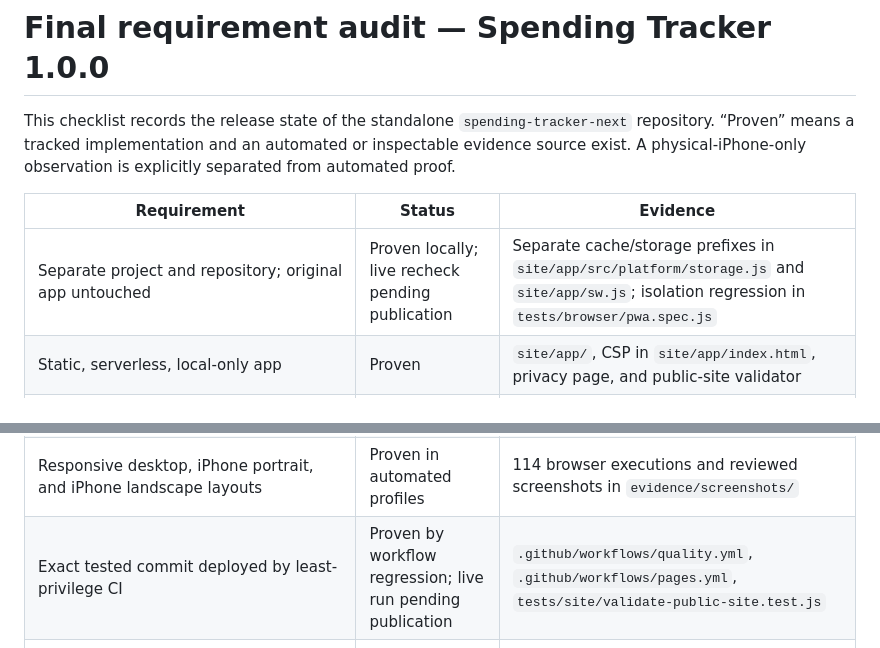
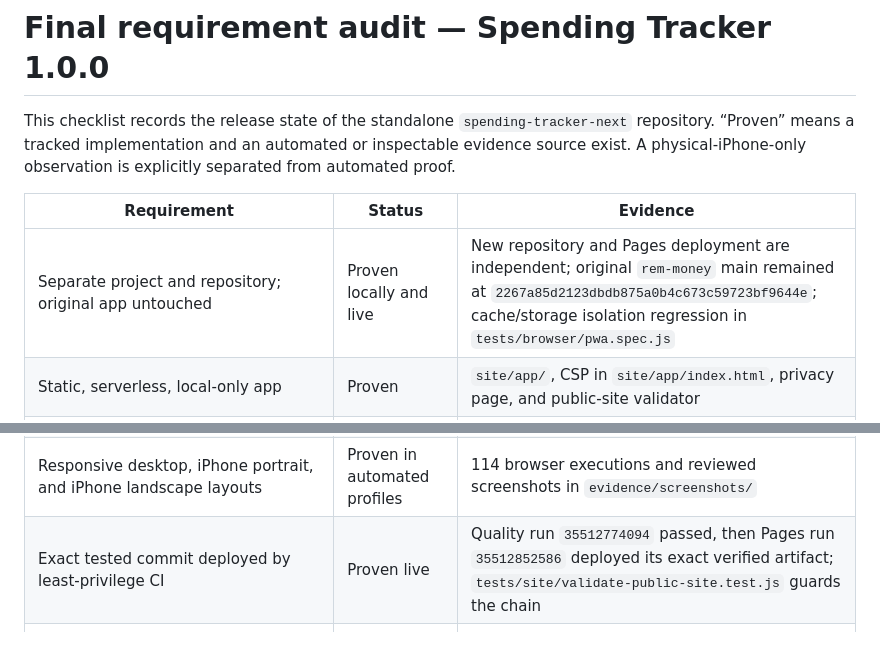
Before and after one commit to xCloudy75z/spending-tracker-next, a Markdown page: evidence/final-audit.md, 2 parts joined by grey strips. Drawn GitHub-style.

```diff
--- a/evidence/final-audit.md
+++ b/evidence/final-audit.md
@@ -4,7 +4,7 @@ This checklist records the release state of the standalone `spending-tracker-nex
 
 | Requirement | Status | Evidence |
 | --- | --- | --- |
-| Separate project and repository; original app untouched | Proven locally; live recheck pending publication | Separate cache/storage prefixes in `site/app/src/platform/storage.js` and `site/app/sw.js`; isolation regression in `tests/browser/pwa.spec.js` |
+| Separate project and repository; original app untouched | Proven locally and live | New repository and Pages deployment are independent; original `rem-money` main remained at `2267a85d2123dbdb875a0b4c673c59723bf9644e`; cache/storage isolation regression in `tests/browser/pwa.spec.js` |
 | Static, serverless, local-only app | Proven | `site/app/`, CSP in `site/app/index.html`, privacy page, and public-site validator |
 | Installable icon and standalone PWA metadata | Proven | `site/app/manifest.webmanifest`, generated 192/512/maskable icons, `tests/unit/pwa.test.js`, `tests/browser/pwa.spec.js` |
 | Cold offline operation after first load | Proven in Chromium; WebKit cache path proven in emulation | `tests/browser/offline.spec.js`; platform limitation documented in `evidence/verification.md` |
@@ -19,7 +19,7 @@ This checklist records the release state of the standalone `spending-tracker-nex
 | English/Arabic RTL and dark/light/system themes | Proven | Catalog parity tests, RTL browser journey, accessibility scans, and visual matrix |
 | Keyboard, touch-target, reduced-motion, and serious/critical axe checks | Proven | Accessibility and primitive browser suites; zero serious/critical findings |
 | Responsive desktop, iPhone portrait, and iPhone landscape layouts | Proven in automated profiles | 114 browser executions and reviewed screenshots in `evidence/screenshots/` |
-| Exact tested commit deployed by least-privilege CI | Proven by workflow regression; live run pending publication | `.github/workflows/quality.yml`, `.github/workflows/pages.yml`, `tests/site/validate-public-site.test.js` |
+| Exact tested commit deployed by least-privilege CI | Proven live | Quality run `35512774094` passed, then Pages run `35512852586` deployed its exact verified artifact; `tests/site/validate-public-site.test.js` guards the chain |
 | Public report hub, privacy, migration, release, and audit map | Proven | Seven validated HTML files under `site/` and machine-readable `site/evidence/results.json` |
 | No tracked local account path, email address, or credential | Proven at candidate scan | Filename-only tracked-file scan; deliberate fake-secret fixture is required by validator tests |
 
```
Also changed, not shown: evidence/verification.md (+14 -1 lines).
